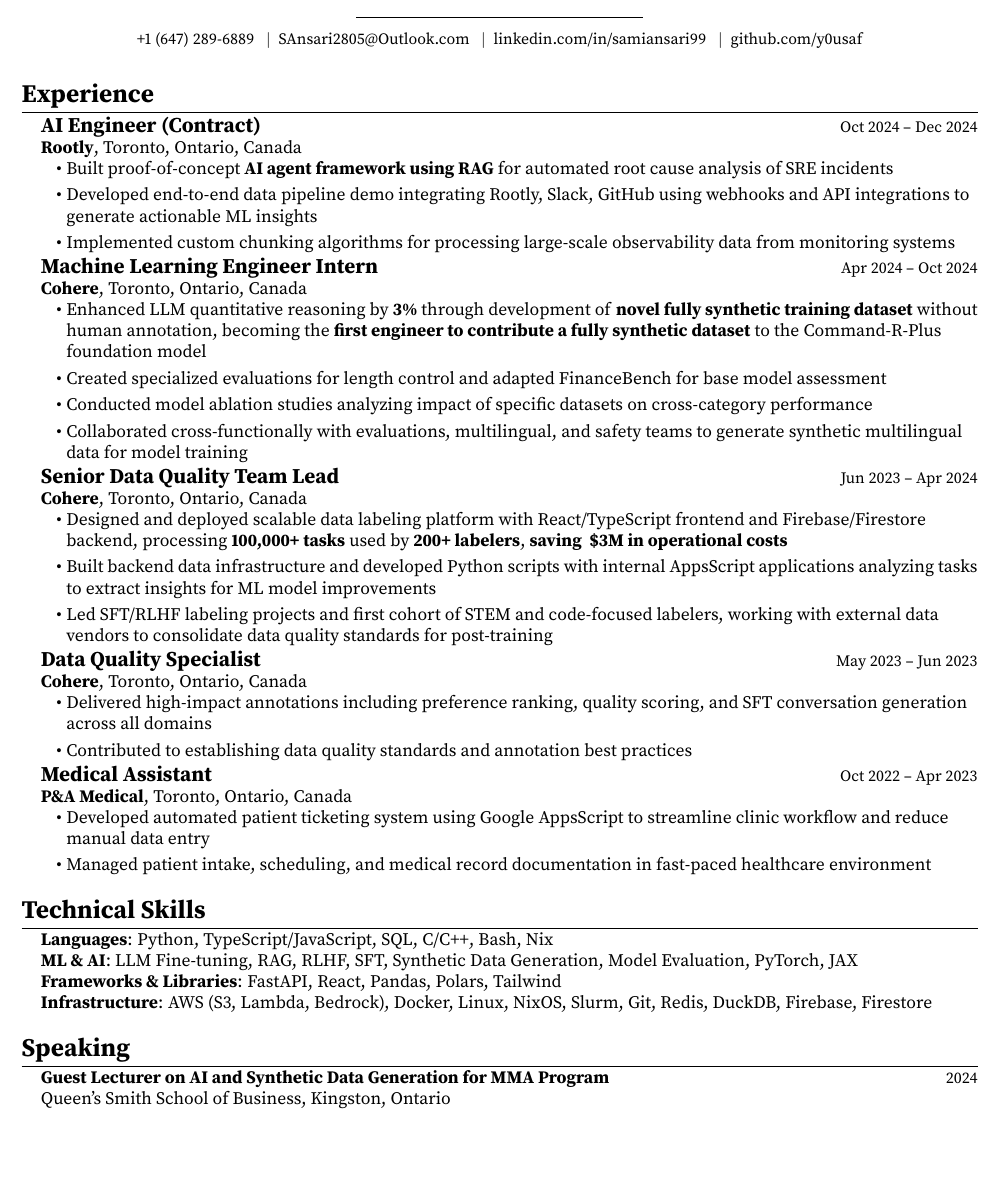
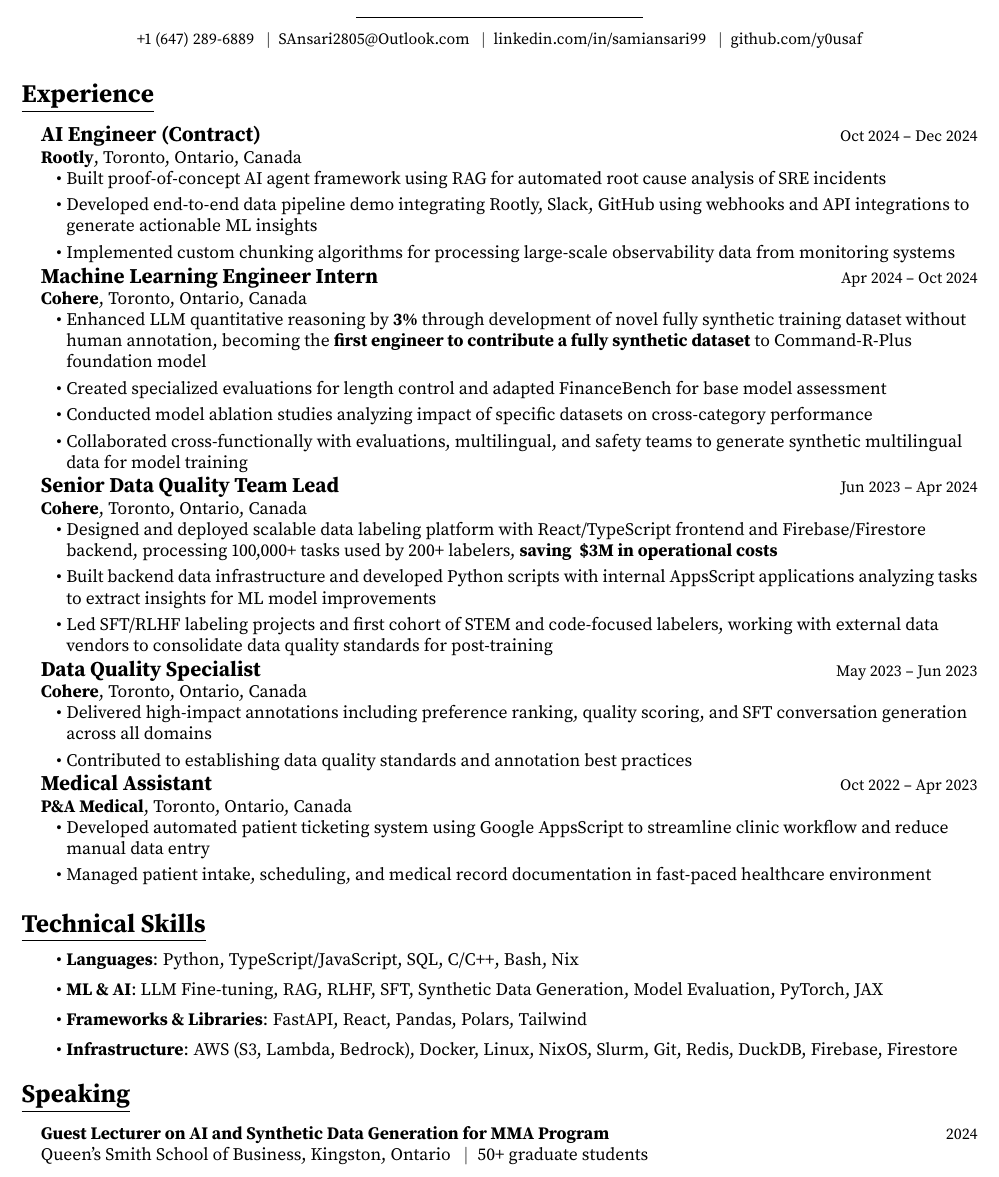
Before and after one commit to y0usaf/resume, a LaTeX CV (resume_samiansari.tex): part of the page, cut so that both start at the same text. Compiled offline with pdfLaTeX.

Commit message:
Formatting

```diff
--- a/resume_samiansari.tex
+++ b/resume_samiansari.tex
@@ -1,7 +1,7 @@
 \documentclass[letterpaper,10pt]{article}
 
 \usepackage[empty]{fullpage}
-\usepackage{titlesec}
+\usepackage[explicit]{titlesec}
 \usepackage{enumitem}
 \usepackage[hidelinks]{hyperref}
 \usepackage[english]{babel}
@@ -26,9 +26,13 @@
 \linespread{1.0}
 
 % Modern section formatting
+\newlength{\sectionwidth}
 \titleformat{\section}{
 \vspace{-6pt}\raggedright\Large\bfseries
-}{}{0em}{}[\titlerule\vspace{-8pt}]
+}{}{0em}{%
+  \settowidth{\sectionwidth}{\Large\bfseries#1}%
+  #1\vspace{-13pt}\\\rule{\sectionwidth}{0.4pt}\vspace{-8pt}%
+}
 
 % Ensure that generate pdf is machine readable/ATS parsable
 \pdfgentounicode=1
@@ -54,7 +58,7 @@
 \hspace{0.15in}{\bfseries Rootly}, Toronto, Ontario, Canada
 \vspace{-1pt}
 \begin{itemize}[leftmargin=0.35in, itemsep=-1pt, topsep=1pt, labelsep=0.035in]
-\item Built proof-of-concept \textbf{AI agent framework using RAG} for automated root cause analysis of SRE incidents
+\item Built proof-of-concept AI agent framework using RAG for automated root cause analysis of SRE incidents
 \item Developed end-to-end data pipeline demo integrating Rootly, Slack, GitHub using webhooks and API integrations to generate actionable ML insights
 \item Implemented custom chunking algorithms for processing large-scale observability data from monitoring systems
 \end{itemize}
@@ -64,7 +68,7 @@
 \hspace{0.15in}{\bfseries Cohere}, Toronto, Ontario, Canada
 \vspace{-1pt}
 \begin{itemize}[leftmargin=0.35in, itemsep=-1pt, topsep=1pt, labelsep=0.035in]
-\item Enhanced LLM quantitative reasoning by \textbf{3\%} through development of \textbf{novel fully synthetic training dataset} without human annotation, becoming the \textbf{first engineer to contribute a fully synthetic dataset} to the Command-R-Plus foundation model
+\item Enhanced LLM quantitative reasoning by \textbf{3\%} through development of novel fully synthetic training dataset without human annotation, becoming the \textbf{first engineer to contribute a fully synthetic dataset} to Command-R-Plus foundation model
 \item Created specialized evaluations for length control and adapted FinanceBench for base model assessment
 \item Conducted model ablation studies analyzing impact of specific datasets on cross-category performance
 \item Collaborated cross-functionally with evaluations, multilingual, and safety teams to generate synthetic multilingual data for model training
@@ -75,7 +79,7 @@
 \hspace{0.15in}{\bfseries Cohere}, Toronto, Ontario, Canada
 \vspace{-1pt}
 \begin{itemize}[leftmargin=0.35in, itemsep=-1pt, topsep=1pt, labelsep=0.035in]
-\item Designed and deployed scalable data labeling platform with React/TypeScript frontend and Firebase/Firestore backend, processing \textbf{100,000+ tasks} used by \textbf{200+ labelers}, \textbf{saving ~\$3M in operational costs}
+\item Designed and deployed scalable data labeling platform with React/TypeScript frontend and Firebase/Firestore backend, processing 100,000+ tasks used by 200+ labelers, \textbf{saving ~\$3M in operational costs}
 \item Built backend data infrastructure and developed Python scripts with internal AppsScript applications analyzing tasks to extract insights for ML model improvements
 \item Led SFT/RLHF labeling projects and first cohort of STEM and code-focused labelers, working with external data vendors to consolidate data quality standards for post-training
 \end{itemize}
@@ -97,19 +101,23 @@
 \item Developed automated patient ticketing system using Google AppsScript to streamline clinic workflow and reduce manual data entry
 \item Managed patient intake, scheduling, and medical record documentation in fast-paced healthcare environment
 \end{itemize}
+\vspace{1pt}
 
 %-----------TECHNICAL SKILLS-----------
 \section{Technical Skills}
 
-\hspace{0.15in}\textbf{Languages}: Python, TypeScript/JavaScript, SQL, C/C++, Bash, Nix \\
-\hspace{0.15in}\textbf{ML \& AI}: LLM Fine-tuning, RAG, RLHF, SFT, Synthetic Data Generation, Model Evaluation, PyTorch, JAX \\
-\hspace{0.15in}\textbf{Frameworks \& Libraries}: FastAPI, React, Pandas, Polars, Tailwind \\
-\hspace{0.15in}\textbf{Infrastructure}: AWS (S3, Lambda, Bedrock), Docker, Linux, NixOS, Slurm, Git, Redis, DuckDB, Firebase, Firestore
+\vspace{-2pt}
+\begin{itemize}[leftmargin=0.35in, itemsep=1pt, topsep=1pt, labelsep=0.035in]
+\item \textbf{Languages}: Python, TypeScript/JavaScript, SQL, C/C++, Bash, Nix
+\item \textbf{ML \& AI}: LLM Fine-tuning, RAG, RLHF, SFT, Synthetic Data Generation, Model Evaluation, PyTorch, JAX
+\item \textbf{Frameworks \& Libraries}: FastAPI, React, Pandas, Polars, Tailwind
+\item \textbf{Infrastructure}: AWS (S3, Lambda, Bedrock), Docker, Linux, NixOS, Slurm, Git, Redis, DuckDB, Firebase, Firestore
+\end{itemize}
 
 %-----------SPEAKING-----------
 \section{Speaking}
 
 \hspace{0.15in}{\bfseries Guest Lecturer on AI and Synthetic Data Generation for MMA Program} \hfill {\small 2024} \\
-\hspace{0.15in}Queen's Smith School of Business, Kingston, Ontario
+\hspace{0.15in}Queen's Smith School of Business, Kingston, Ontario \enspace$|$\enspace 50+ graduate students
 
 \end{document}
```
Also changed, not shown: resume_samiansari.pdf.
